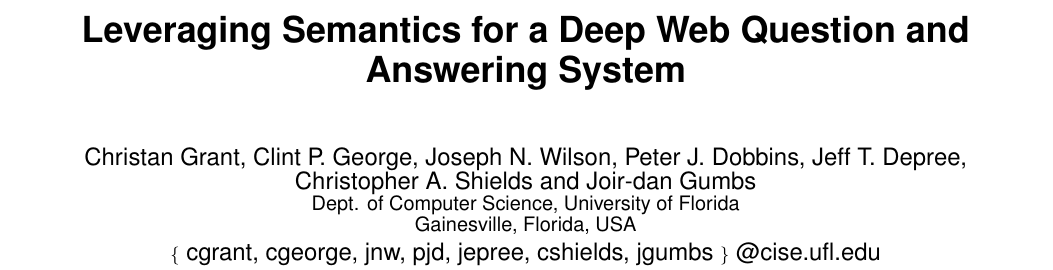
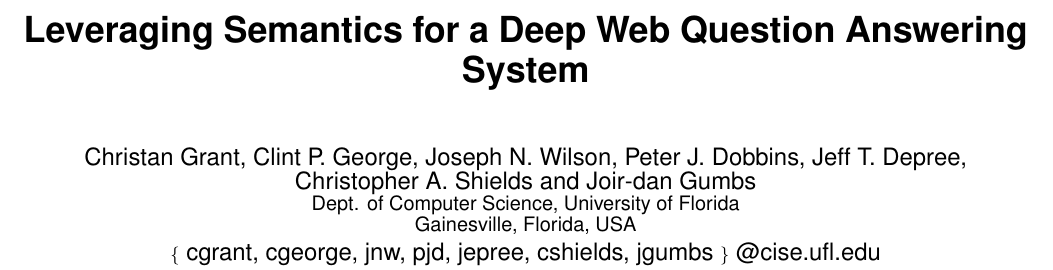
Before and after one commit to mehmetcelikel/ufmorpheus, a LaTeX document (paper/semsearch10/paper.tex): part of page 1 of 4, cut so that both start at the same text. Compiled offline with pdfLaTeX.

Commit message:
Title change:  remove the and

```diff
--- a/paper/semsearch10/paper.tex
+++ b/paper/semsearch10/paper.tex
@@ -1,7 +1,7 @@
 \documentclass{www2010-submission}
 \begin{document}
 
-\title{Leveraging Semantics for a Deep Web Question and Answering System}
+\title{Leveraging Semantics for a Deep Web Question Answering System}
 \numberofauthors{1}
 \author{
 	 \alignauthor Christan Grant, Clint P. George, Joseph N. Wilson, Peter J. Dobbins, Jeff T. Depree, Christopher A. Shields and Joir-dan Gumbs\\
```
Also changed, not shown: paper/semsearch10/paper.tex (2 more changed lines).
